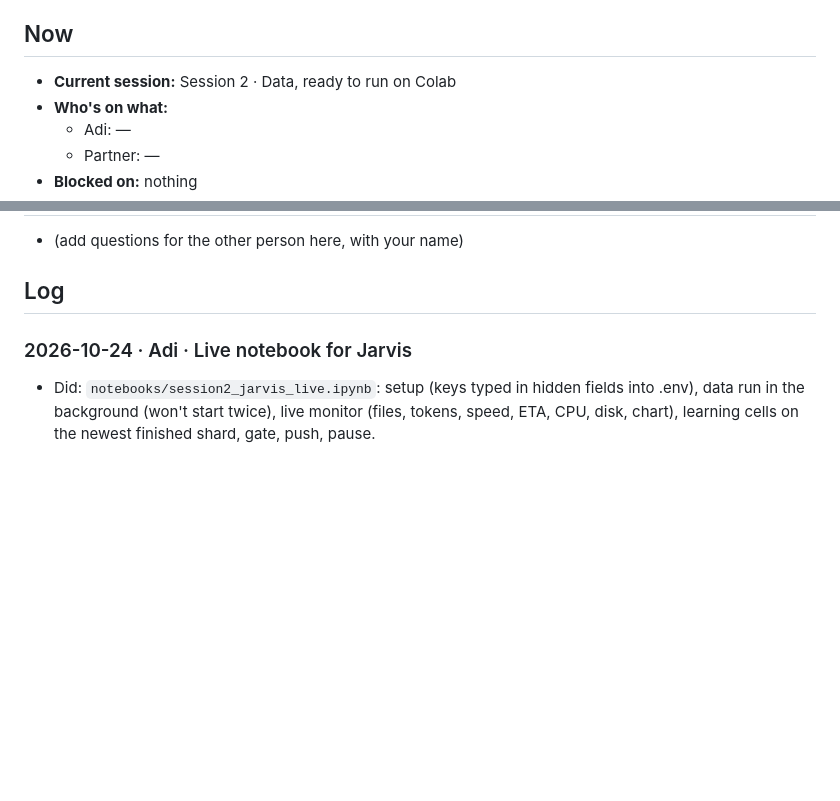
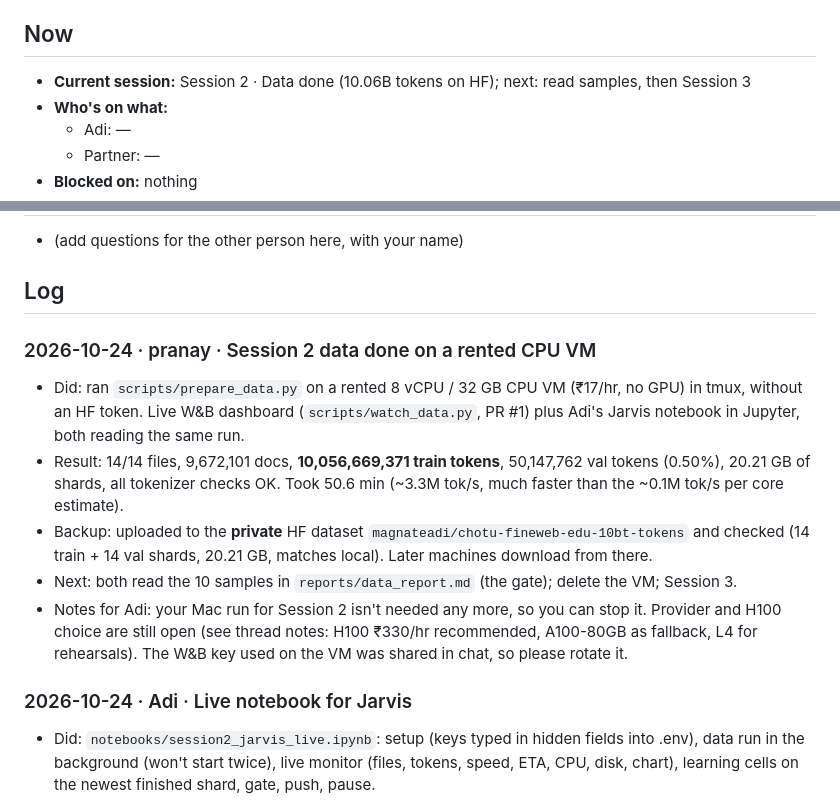
Before and after one commit to aditya950820/Chotu, a Markdown page: docs/PROGRESS.md, 2 parts joined by grey strips. Drawn GitHub-style; blank space fills up the shorter version.

Commit message:
PROGRESS: Session 2 data done on rented CPU VM, uploaded to private HF dataset

```diff
--- a/docs/PROGRESS.md
+++ b/docs/PROGRESS.md
@@ -5,7 +5,7 @@ Newest entries go at the top of the log. Never rewrite someone else's entry; add
 
 ## Now
 
-- **Current session:** Session 2 · Data, ready to run on Colab
+- **Current session:** Session 2 · Data done (10.06B tokens on HF); next: read samples, then Session 3
 - **Who's on what:**
   - Adi: —
   - Partner: —
@@ -37,6 +37,13 @@ Newest entries go at the top of the log. Never rewrite someone else's entry; add
 - Next:
 - Notes for the other person:
 -->
+
+### 2026-10-24 · pranay · Session 2 data done on a rented CPU VM
+- Did: ran `scripts/prepare_data.py` on a rented 8 vCPU / 32 GB CPU VM (₹17/hr, no GPU) in tmux, without an HF token. Live W&B dashboard (`scripts/watch_data.py`, PR #1) plus Adi's Jarvis notebook in Jupyter, both reading the same run.
+- Result: 14/14 files, 9,672,101 docs, **10,056,669,371 train tokens**, 50,147,762 val tokens (0.50%), 20.21 GB of shards, all tokenizer checks OK. Took 50.6 min (~3.3M tok/s, much faster than the ~0.1M tok/s per core estimate).
+- Backup: uploaded to the **private** HF dataset `magnateadi/chotu-fineweb-edu-10bt-tokens` and checked (14 train + 14 val shards, 20.21 GB, matches local). Later machines download from there.
+- Next: both read the 10 samples in `reports/data_report.md` (the gate); delete the VM; Session 3.
+- Notes for Adi: your Mac run for Session 2 isn't needed any more, so you can stop it. Provider and H100 choice are still open (see thread notes: H100 ₹330/hr recommended, A100-80GB as fallback, L4 for rehearsals). The W&B key used on the VM was shared in chat, so please rotate it.
 
 ### 2026-10-24 · Adi · Live notebook for Jarvis
 - Did: `notebooks/session2_jarvis_live.ipynb`: setup (keys typed in hidden fields into .env), data run in the background (won't start twice), live monitor (files, tokens, speed, ETA, CPU, disk, chart), learning cells on the newest finished shard, gate, push, pause.
```
